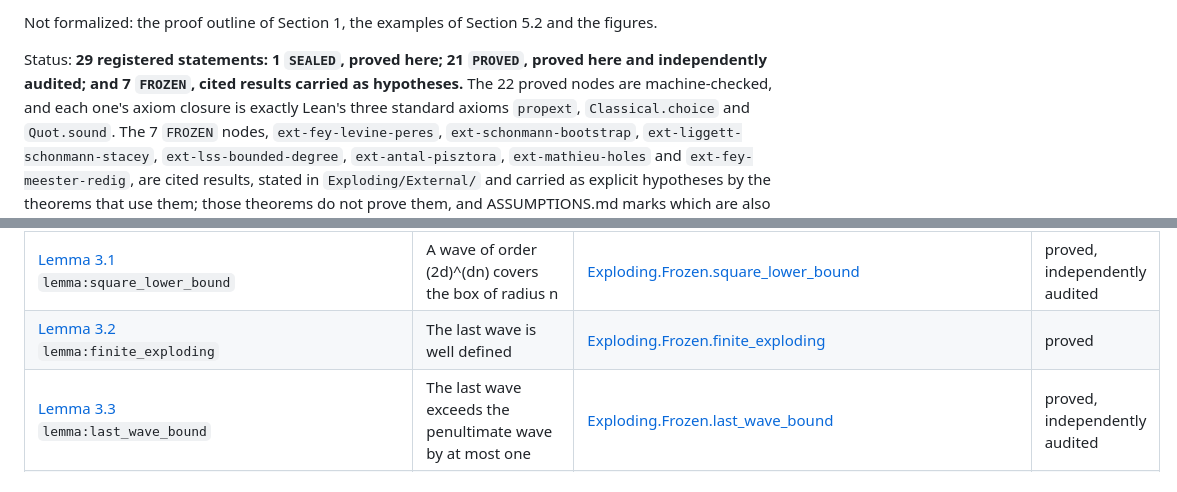
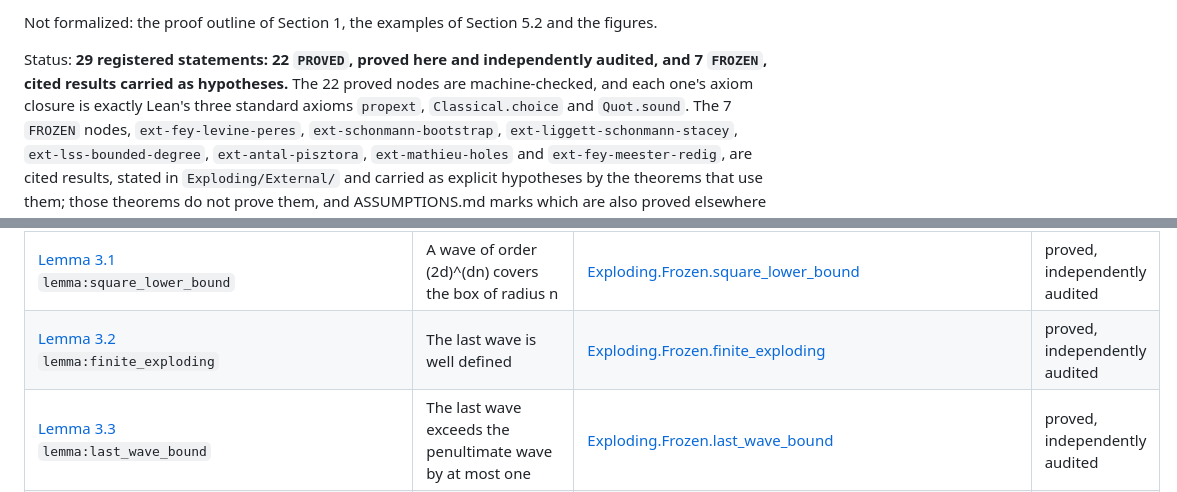
Before and after one commit to nitromannitol/Exploding-Sandpiles, a Markdown page: README.md, 2 parts joined by grey strips. GitHub-like rendering.

Commit message:
Regenerate the manifest-derived README and correspondence blocks after the recent state changes

```diff
--- a/README.md
+++ b/README.md
@@ -128,7 +128,7 @@ Not formalized: the proof outline of Section 1, the examples of Section 5.2 and
 
 <!-- STATUS-BEGIN (generated by tools/sync_docs.py) -->
 
-Status: **29 registered statements: 1 `SEALED`, proved here; 21 `PROVED`, proved here and independently audited; and 7 `FROZEN`, cited results carried as hypotheses.**  The 22 proved nodes are machine-checked, and each one's axiom
+Status: **29 registered statements: 22 `PROVED`, proved here and independently audited, and 7 `FROZEN`, cited results carried as hypotheses.**  The 22 proved nodes are machine-checked, and each one's axiom
 closure is exactly Lean's three standard axioms `propext`,
 `Classical.choice` and `Quot.sound`.  The 7 `FROZEN` nodes, `ext-fey-levine-peres`, `ext-schonmann-bootstrap`, `ext-liggett-schonmann-stacey`, `ext-lss-bounded-degree`, `ext-antal-pisztora`, `ext-mathieu-holes` and `ext-fey-meester-redig`, are cited results,
 stated in `Exploding/External/` and carried as explicit hypotheses by the
@@ -200,7 +200,7 @@ correspondence between the two sources.
 | [Proposition 2.2](paper/exploding.tex#L482)<br>`prop:renormalization_properties` | The infinite cluster of good cubes | [Exploding.Frozen.renormalization_properties](Exploding/Frozen/Renormalization.lean#L37) | proved, independently audited |
 | [Lemma 2.1](paper/exploding.tex#L531)<br>`lemma:local_convexity` | A path of topplings fills its bounding rectangle | [Exploding.Frozen.local_convexity](Exploding/Frozen/LocalConvexity.lean#L20) | proved, independently audited |
 | [Lemma 3.1](paper/exploding.tex#L705)<br>`lemma:square_lower_bound` | A wave of order (2d)^(dn) covers the box of radius n | [Exploding.Frozen.square_lower_bound](Exploding/Frozen/SquareLowerBound.lean#L22) | proved, independently audited |
-| [Lemma 3.2](paper/exploding.tex#L720)<br>`lemma:finite_exploding` | The last wave is well defined | [Exploding.Frozen.finite_exploding](Exploding/Frozen/FiniteExploding.lean#L27) | proved |
+| [Lemma 3.2](paper/exploding.tex#L720)<br>`lemma:finite_exploding` | The last wave is well defined | [Exploding.Frozen.finite_exploding](Exploding/Frozen/FiniteExploding.lean#L27) | proved, independently audited |
 | [Lemma 3.3](paper/exploding.tex#L730)<br>`lemma:last_wave_bound` | The last wave exceeds the penultimate wave by at most one | [Exploding.Frozen.last_wave_bound](Exploding/Frozen/LastWaveBound.lean#L24) | proved, independently audited |
 | [Lemma 3.4](paper/exploding.tex#L760)<br>`lemma:approx_subadditivity` | Penultimate-cluster arrival times are subadditive | [Exploding.Frozen.approx_subadditivity](Exploding/Frozen/ApproxSubadditivity.lean#L105) | proved, independently audited |
 | [Lemma 3.5](paper/exploding.tex#L792)<br>`lemma:last_penultimate_cluster` | Penultimate clusters are polylogarithmically small | [Exploding.Frozen.last_penultimate_cluster](Exploding/Frozen/PenultimateCluster.lean#L30) | proved, independently audited |
```
Also changed, not shown: CORRESPONDENCE.md (+1 -1 lines).
